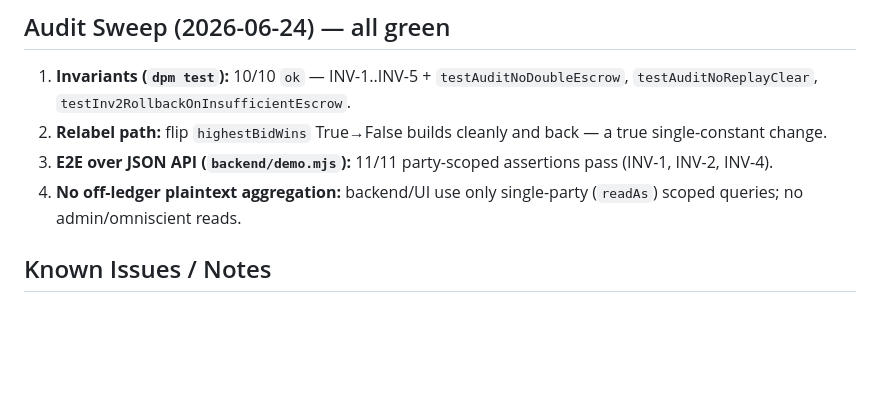
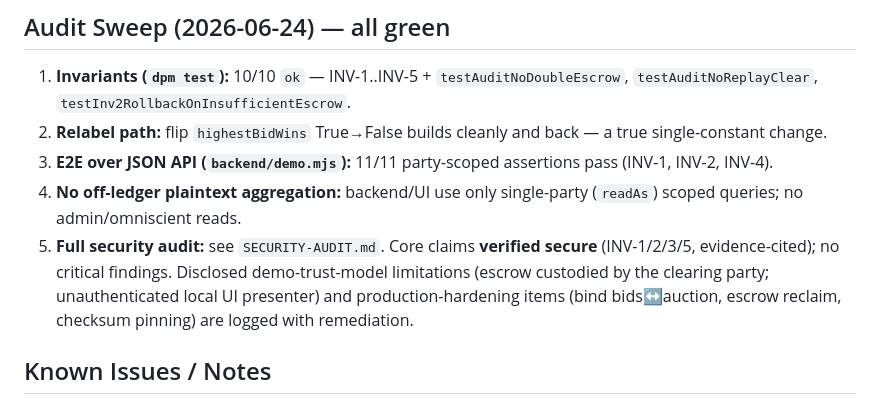
Before and after one commit to Chimdalu-Ofoegbu/sotto, a Markdown page: STATUS.md, the part around the change. Drawn GitHub-style; blank space fills up the shorter version.

Commit message:
docs: full security audit (SECURITY-AUDIT.md) — core claims verified, limitations logged

```diff
--- a/STATUS.md
+++ b/STATUS.md
@@ -44,6 +44,10 @@ Restore the build env in any WSL shell: `source ~/.sotto-env.sh`. Fresh install:
    (INV-1, INV-2, INV-4).
 4. **No off-ledger plaintext aggregation:** backend/UI use only single-party (`readAs`) scoped
    queries; no admin/omniscient reads.
+5. **Full security audit:** see `SECURITY-AUDIT.md`. Core claims **verified secure** (INV-1/2/3/5,
+   evidence-cited); no critical findings. Disclosed demo-trust-model limitations (escrow custodied
+   by the clearing party; unauthenticated local UI presenter) and production-hardening items
+   (bind bids↔auction, escrow reclaim, checksum pinning) are logged with remediation.
 
 ## Known Issues / Notes
 - Resolved: model and tests are now **separate packages** (`daml/` model, `daml/test/`
```
Also changed, not shown: SECURITY-AUDIT.md (added, +139 -0 lines).
